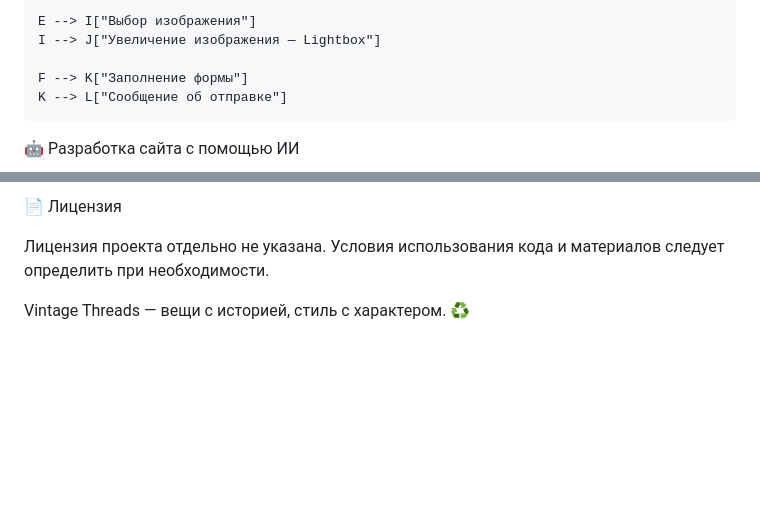
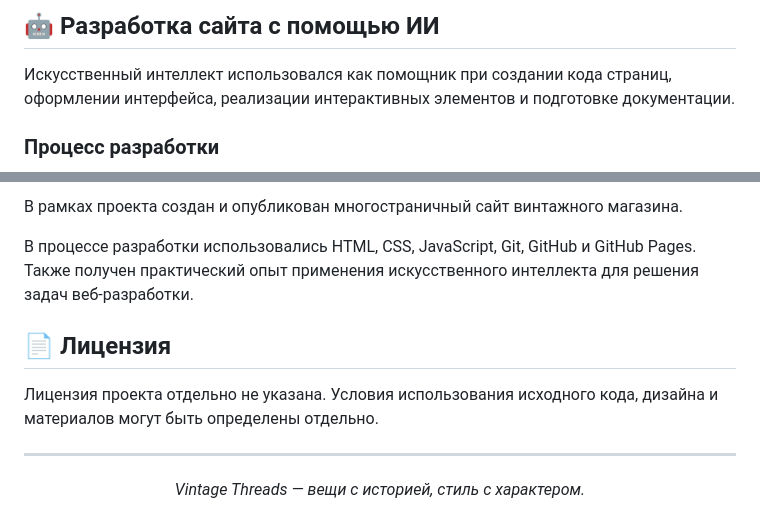
Before and after one commit to souleater111/AI_vintage-threads, a Markdown page: README.md, 2 parts joined by grey strips. Rendered like a GitHub page; blank space fills up the shorter version.

```diff
--- a/README.md
+++ b/README.md
@@ -63,9 +83,7 @@ flowchart TD
 
-    E --> I["Выбор изображения"]
-    I --> J["Увеличение изображения — Lightbox"]
+## 🤖 Разработка сайта с помощью ИИ
 
-    F --> K["Заполнение формы"]
-    K --> L["Сообщение об отправке"]
+Искусственный интеллект использовался как помощник при создании кода страниц, оформлении интерфейса, реализации интерактивных элементов и подготовке документации.
 
-🤖 Разработка сайта с помощью ИИ
+### Процесс разработки
 
@@ -175,6 +202,14 @@ git push origin main
 
-📄 Лицензия
+В рамках проекта создан и опубликован многостраничный сайт винтажного магазина.
 
-Лицензия проекта отдельно не указана. Условия использования кода и материалов следует определить при необходимости.
+В процессе разработки использовались HTML, CSS, JavaScript, Git, GitHub и GitHub Pages. Также получен практический опыт применения искусственного интеллекта для решения задач веб-разработки.
 
-Vintage Threads — вещи с историей, стиль с характером. ♻️
+## 📄 Лицензия
+
+Лицензия проекта отдельно не указана. Условия использования исходного кода, дизайна и материалов могут быть определены отдельно.
+
+---
+
+<p align="center">
+  <em>Vintage Threads — вещи с историей, стиль с характером.</em>
+</p>
```
Also changed, not shown: other parts of README.md (+135 -106 lines).
